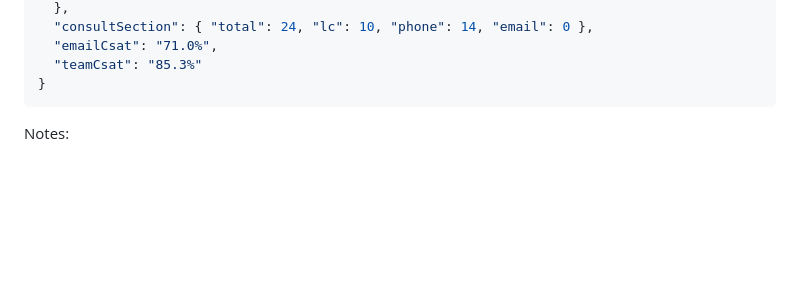
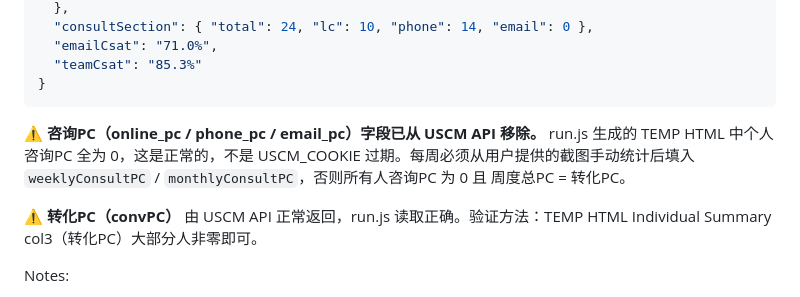
Before and after one commit to irisding001/us-css-weeklyperformance, a Markdown page: skill.md, the part around the change. GitHub-like rendering; blank space fills up the shorter version.

Commit message:
Add critical note: 咨询PC fields removed from USCM API, must be manually provided each week
Co-Authored-By: Claude Sonnet 4.6 <noreply@anthropic.com>

````diff
--- a/skill.md
+++ b/skill.md
@@ -115,6 +115,10 @@ Collect from user (screenshots) and build a config JSON:
   "teamCsat": "85.3%"
 }
 ```
+
+⚠️ **咨询PC（online_pc / phone_pc / email_pc）字段已从 USCM API 移除。** run.js 生成的 TEMP HTML 中个人咨询PC 全为 0，这是正常的，不是 USCM_COOKIE 过期。每周必须从用户提供的截图手动统计后填入 `weeklyConsultPC` / `monthlyConsultPC`，否则所有人咨询PC 为 0 且 周度总PC = 转化PC。
+
+⚠️ **转化PC（convPC）** 由 USCM API 正常返回，run.js 读取正确。验证方法：TEMP HTML Individual Summary col3（转化PC）大部分人非零即可。
 
 Notes:
 - `jeanliew` / `wilsonwong` often have 0 weekly consult PC
````
